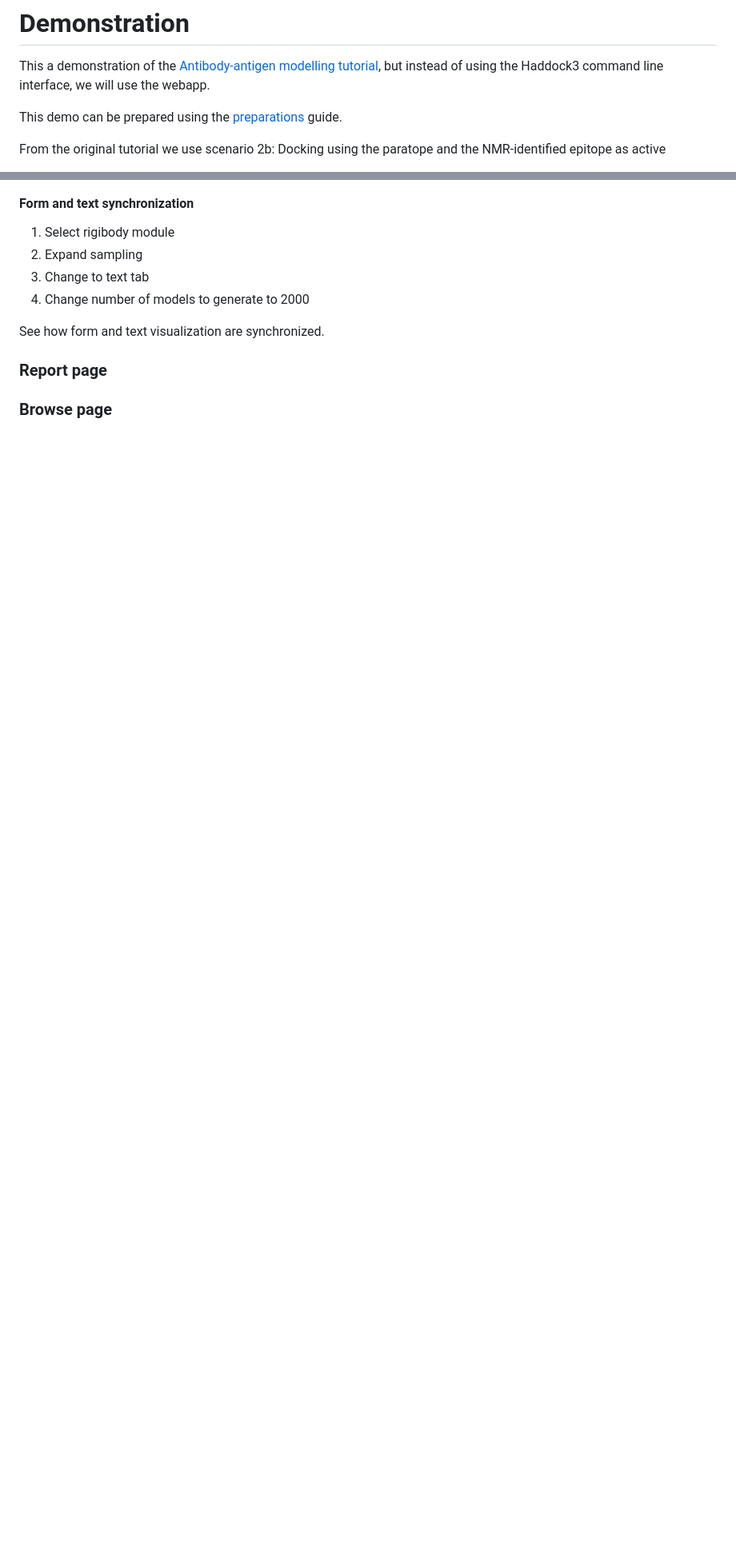
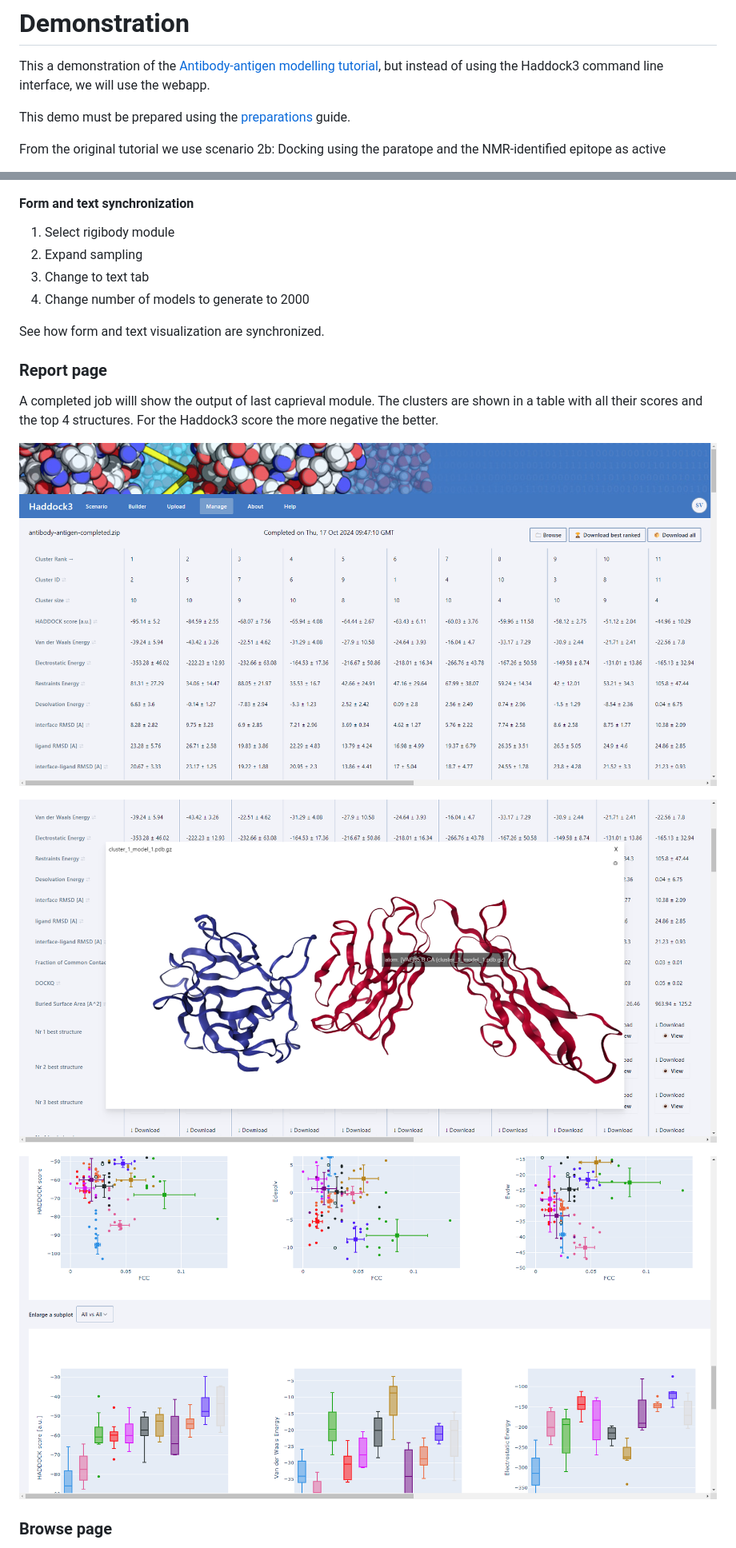
Before and after one commit to i-VRESSE/haddock3-webapp, a Markdown page: docs/demo/README.md, 2 parts joined by grey strips. Shown: that part at 80% size. Rendered like a GitHub page; pictures changed too: docs/demo/screenshots/report-3dviewer.png (added), docs/demo/screenshots/report-plots.png (added), docs/demo/screenshots/report-table.png (added); blank space fills up the shorter version.

Commit message:
Use zip from SURFDrive + more screenshots

```diff
--- a/docs/demo/README.md
+++ b/docs/demo/README.md
@@ -2,7 +2,7 @@
 
 This a demonstration of the [Antibody-antigen modelling tutorial](https://www.bonvinlab.org/education/HADDOCK3/HADDOCK3-antibody-antigen/), but instead of using the Haddock3 command line interface, we will use the webapp.
 
-This demo can be prepared using the [preparations](PREPARATIONS.md) guide.
+This demo must be prepared using the [preparations](PREPARATIONS.md) guide.
 
 From the original tutorial we use scenario 2b: Docking using the paratope and the NMR-identified epitope as active
 
@@ -51,4 +51,13 @@ See how form and text visualization are synchronized.
 
 ### Report page
 
+A completed job willl show the output of last caprieval module.
+The clusters are shown in a table with all their scores and the top 4 structures. For the Haddock3 score the more negative the better.
+
+[![Screenshot of cluster table on the report page](./screenshots/report-table.png)](./screenshots/report-table.png)
+
+[![Screenshot of 3D complex on the report page](./screenshots/report-3dviewer.png)](./screenshots/report-3dviewer.png)
+
+[![Screenshot of scoring plots on the report page](./screenshots/report-plots.png)](./screenshots/report-plots.png)
+
 ### Browse page
```
Also changed, not shown: other parts of docs/demo/README.md (+6 -0 lines), docs/demo/PREPARATIONS.md (+28 -6 lines), docs/demo/screenshots/browse.png (added), 1 other file.
